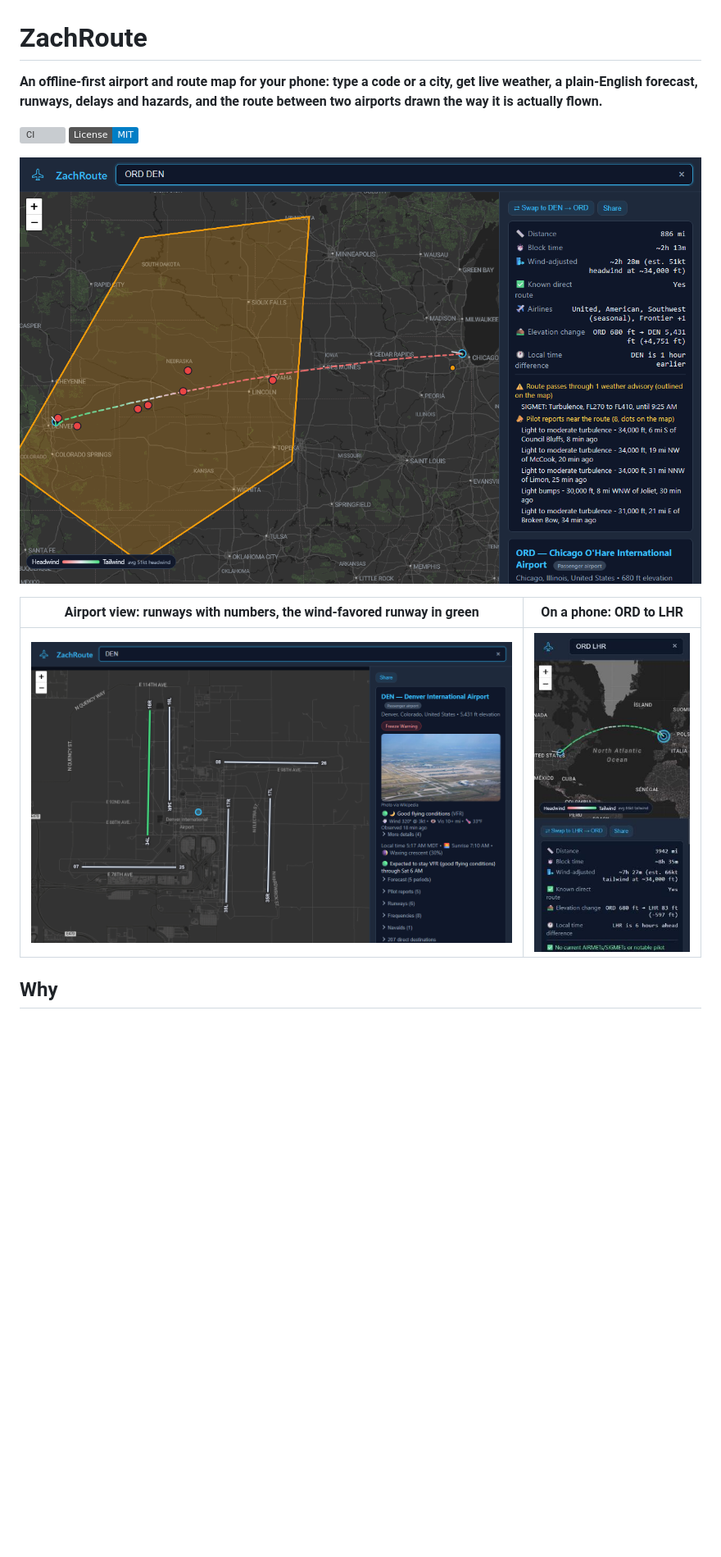
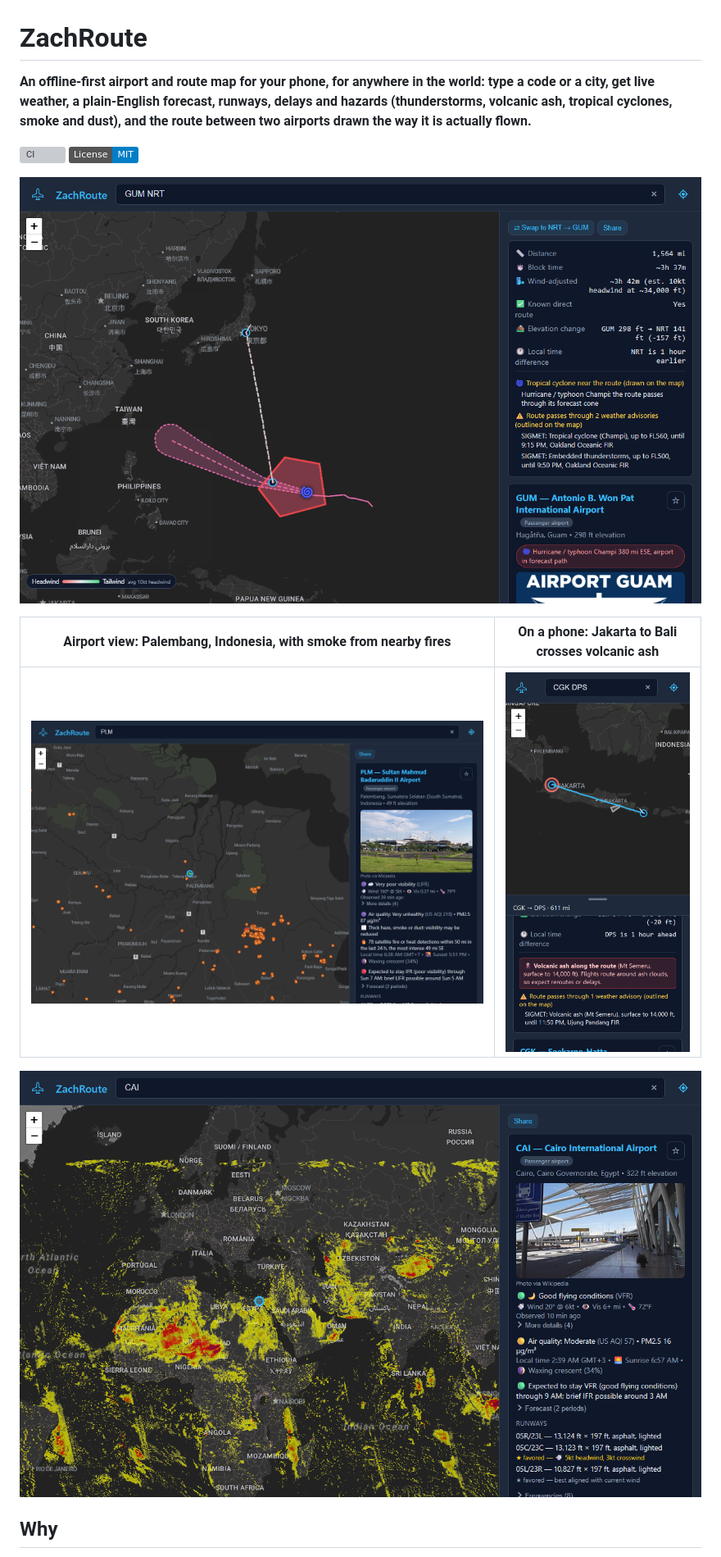
Before and after one commit to ZachGSnow/zachroute, a Markdown page: README.md, the part around one of its changes. Shown at 82% size. GitHub-like rendering; pictures changed too: docs/screenshot-airport.png, docs/screenshot-dust.png (added), docs/screenshot-mobile.png; badges without logos; blank space fills up the shorter version; grey boxes are pictures that could not be loaded.

```diff
--- a/README.md
+++ b/README.md
@@ -1,6 +1,6 @@
 # ZachRoute
 
-**An offline-first airport and route map for your phone: type a code or a city, get live weather, a plain-English forecast, runways, delays and hazards, and the route between two airports drawn the way it is actually flown.**
+**An offline-first airport and route map for your phone, for anywhere in the world: type a code or a city, get live weather, a plain-English forecast, runways, delays and hazards (thunderstorms, volcanic ash, tropical cyclones, smoke and dust), and the route between two airports drawn the way it is actually flown.**
 
 [![CI](https://github.com/ZachGSnow/zachroute/actions/workflows/ci.yml/badge.svg)](https://github.com/ZachGSnow/zachroute/actions/workflows/ci.yml)
 [![License: MIT](https://img.shields.io/badge/License-MIT-blue.svg)](LICENSE)
@@ -9,7 +9,9 @@
 
-| Airport view: runways with numbers, the wind-favored runway in green | On a phone: ORD to LHR |
+| Airport view: Palembang, Indonesia, with smoke from nearby fires | On a phone: Jakarta to Bali crosses volcanic ash |
 |---|---|
-| ![Denver International with its runways outlined and the forecast, pilot reports and runway sections of the card](docs/screenshot-airport.png) | ![Phone layout of the ORD to LHR route with a tailwind-colored great circle](docs/screenshot-mobile.png) |
+| ![Palembang airport card: very poor visibility, unhealthy air quality with a haze note, and satellite fire detections around the airport on the map](docs/screenshot-airport.png) | ![Phone layout of the Jakarta to Bali route with the volcanic ash warning for Mt Semeru](docs/screenshot-mobile.png) |
+
+![The dust and smoke layer over Africa and the Middle East, with a Saharan dust plume over West Africa](docs/screenshot-dust.png)
 
 ## Why
 
```
Also changed, not shown: other parts of README.md (+60 -45 lines), ARCHITECTURE.md (+1 -1 lines), 3 other files.
